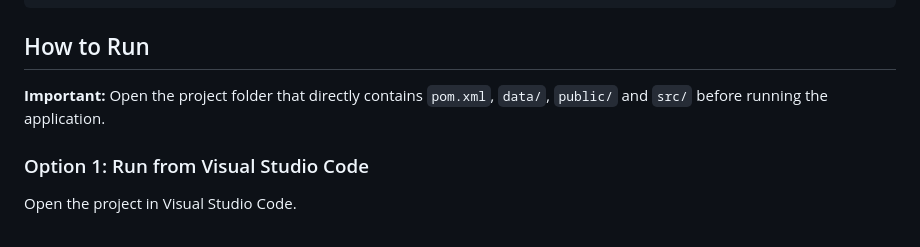
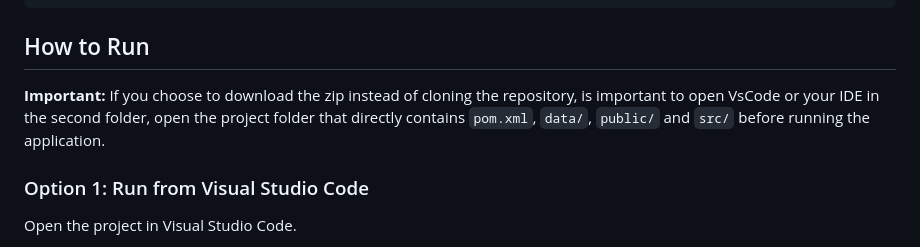
Before and after one commit to alvaro-f-g/The-School-of-Sorcery-, a Markdown page: README.md, the part around the change. Rendered like a GitHub page.

Commit message:
Update README with clearer project setup instructions
Clarified instructions for opening the project folder in IDE.

```diff
--- a/README.md
+++ b/README.md
@@ -96,7 +96,7 @@ mvn -version
 
 ## How to Run
 
-**Important:** Open the project folder that directly contains `pom.xml`, `data/`, `public/` and `src/` before running the application.
+**Important:** If you choose to download the zip instead of cloning the repository, is important to open VsCode or your IDE in the second folder, open the project folder that directly contains `pom.xml`, `data/`, `public/` and `src/` before running the application.
 
 ### Option 1: Run from Visual Studio Code
 
```
